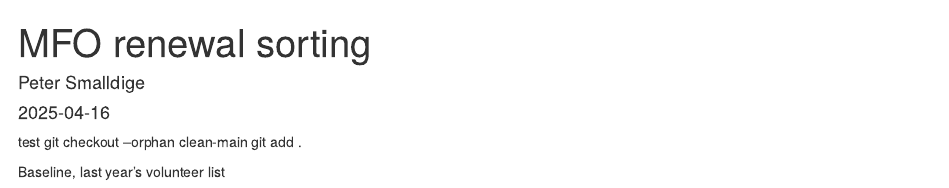
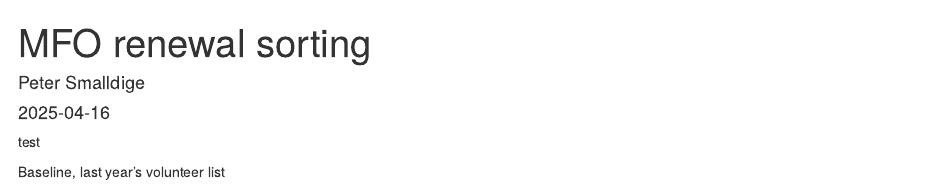
Before and after one commit to peter-smallidge/MFO_Annual_Summary, an R Markdown document (renewal_sorting.Rmd): the page in a window 1100 px wide, from its top. Rendered offline with R 4.5, knitr and Pandoc, with nearby package versions.

Commit message:
testing the PAT

````diff
--- a/renewal_sorting.Rmd
+++ b/renewal_sorting.Rmd
@@ -10,8 +10,7 @@ knitr::opts_chunk$set(echo = TRUE)
 ```
 
 test
-git checkout --orphan clean-main
-git add .
+
 
 ```{r read data, echo=F, include=T, message=F, eval=T}
 # library(ggplot2)
````
